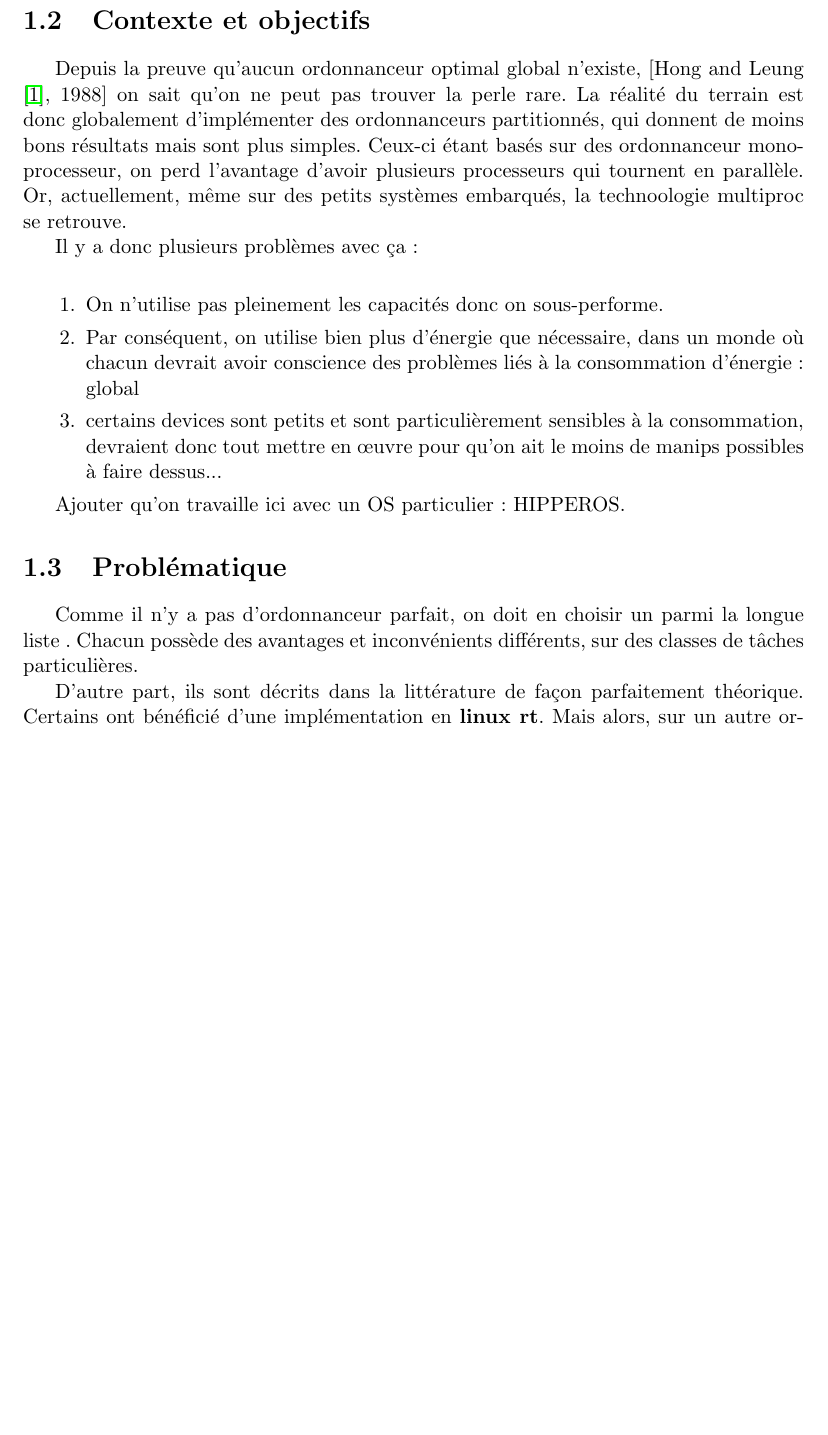
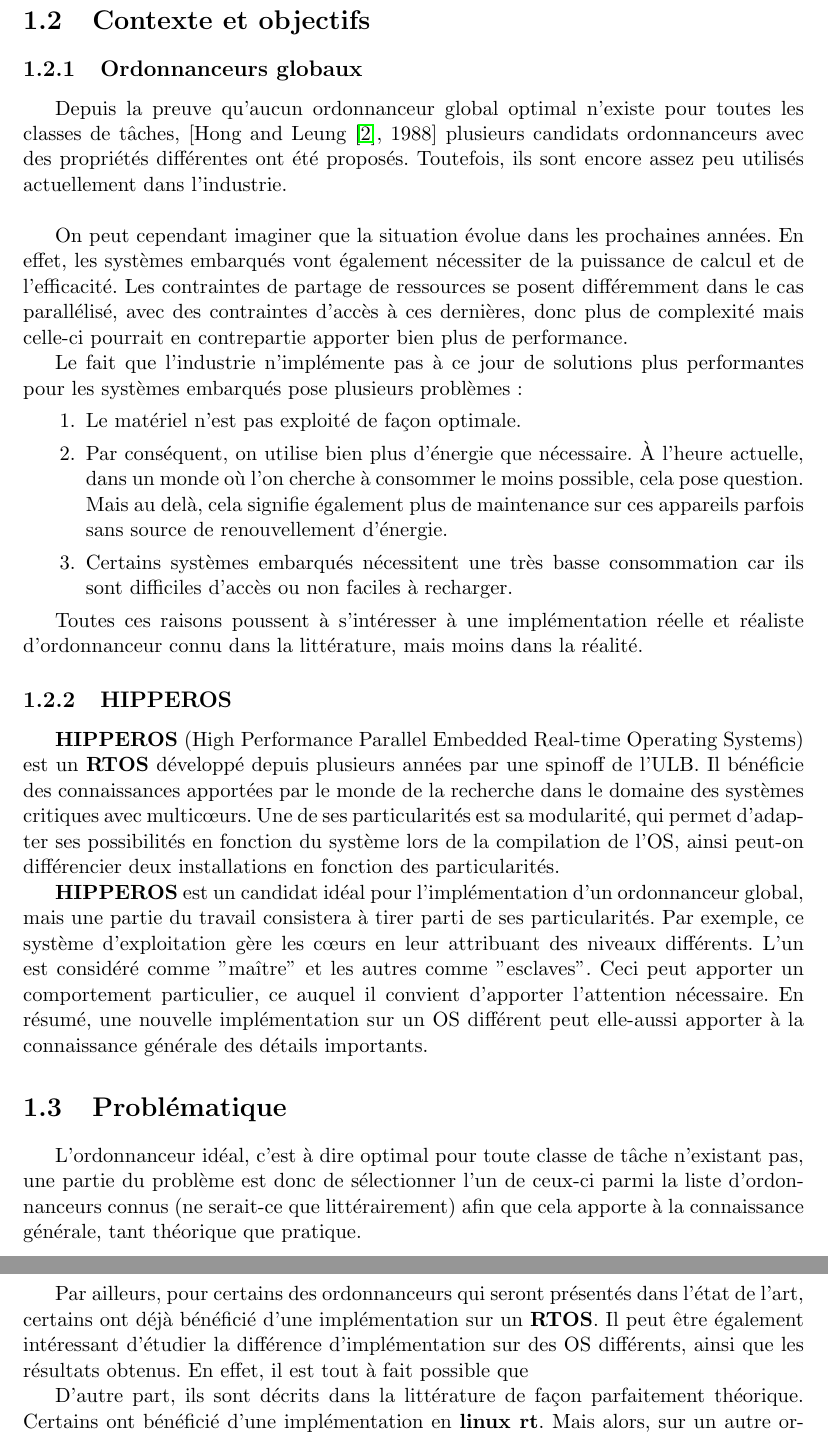
Before and after one commit to subsib/Scheduling, a LaTeX document (memoire/memoire.tex): part of page 6 of 8 before the commit and two parts of pages 6 and 7 of 9 after it, the two joined at a grey line, cut so that both start at the same text, the shorter picture padded with empty space. Compiled offline with pdfLaTeX; the source files are stored in an older character set and shown here as Unicode.

Commit message:
update report

```diff
--- a/memoire/memoire.tex
+++ b/memoire/memoire.tex
@@ -163,36 +163,67 @@ pourrait amener plusieurs résultats intéressants : \\
 \end{itemize}
 
 \section{Contexte et objectifs}
+\subsection{Ordonnanceurs globaux}
+Depuis la preuve qu'aucun ordonnanceur global optimal n'existe pour toutes les classes
+de tâches,
+[Hong and Leung \cite{hongandleung}, 1988] plusieurs candidats
+ordonnanceurs avec des propriétés différentes ont été proposés.
+Toutefois, ils sont encore assez peu utilisés actuellement dans l'industrie.\\
 
-Depuis la preuve qu'aucun ordonnanceur optimal global n'existe,
-[Hong and Leung \cite{hongandleung}, 1988]
-on sait qu'on ne peut pas trouver la perle rare. La réalité du terrain
-est donc globalement d'implémenter des ordonnanceurs partitionnés,
-qui donnent de moins bons résultats mais sont plus simples.
-Ceux-ci étant basés sur des ordonnanceur mono-processeur,
-on perd l'avantage d'avoir plusieurs processeurs qui tournent en parallèle.
-Or, actuellement, même sur des petits systèmes embarqués, la technoologie
-multiproc se retrouve.
+On peut cependant imaginer que la situation évolue dans les prochaines années.
+En effet, les systèmes embarqués vont également nécessiter de la puissance de calcul et
+de l'efficacité. Les contraintes de partage de ressources se posent différemment
+dans le cas parallélisé, avec des contraintes d'accès à ces dernières,
+donc plus de complexité mais celle-ci pourrait en contrepartie apporter
+bien plus de performance.
 
-Il y a donc plusieurs problèmes avec ça :\\
+%TODO pourquoi pas GPU ???
+
+Le fait que l'industrie n'implémente pas à ce jour de solutions plus performantes
+pour les systèmes embarqués pose plusieurs problèmes :
 \begin{enumerate}
-	\item On n'utilise pas pleinement les capacités donc on sous-performe.
-	\item Par conséquent, on utilise bien plus d'énergie que nécessaire, dans un monde où chacun devrait
-	avoir conscience des problèmes liés à la consommation d'énergie : global
-	\item certains devices sont petits et sont particulièrement sensibles à la consommation,
-	devraient donc tout mettre en \oe{}uvre pour qu'on ait le moins de manips possibles
-	à faire dessus...
+	\item Le matériel n'est pas exploité de façon optimale.
+	\item Par conséquent, on utilise bien plus d'énergie que nécessaire.
+	À l'heure actuelle, dans un monde où l'on cherche à consommer le moins possible,
+	cela pose question. Mais au delà, cela signifie également plus de maintenance
+	sur ces appareils parfois sans source de renouvellement d'énergie.
+	\item Certains systèmes embarqués nécessitent une très basse consommation car
+	ils sont difficiles d'accès ou non faciles à recharger.
 \end{enumerate}
 
-Ajouter qu'on travaille ici avec un OS particulier : HIPPEROS.
+Toutes ces raisons poussent à s'intéresser à une implémentation réelle et réaliste
+d'ordonnanceur connu dans la littérature, mais moins dans la réalité.
 
-%Dans le chapitre \ref{chap2}
-%Blabla
+\subsection{HIPPEROS}
+\textbf{HIPPEROS} (High Performance Parallel Embedded Real-time Operating Systems)
+est un \textbf{RTOS} développé depuis plusieurs années par une spinoff de l'ULB.
+Il bénéficie des connaissances apportées par le monde de la recherche dans
+le domaine des systèmes critiques avec multic\oe{}urs. Une de ses particularités
+est sa modularité, qui permet d'adapter ses possibilités en fonction du système
+lors de la compilation de l'OS, ainsi peut-on différencier deux installations
+en fonction des particularités.
+
+\textbf{HIPPEROS} est un candidat idéal pour l'implémentation d'un ordonnanceur
+global, mais une partie du travail consistera à tirer parti de ses particularités.
+Par exemple, ce système d'exploitation gère les c\oe{}urs en leur attribuant des
+niveaux différents. L'un est considéré comme "maître" et les autres comme "esclaves".
+Ceci peut apporter un comportement particulier, ce auquel il convient d'apporter
+l'attention nécessaire. En résumé, une nouvelle implémentation sur un OS différent
+peut elle-aussi apporter à la connaissance générale des détails importants.
+
+
 \section{Problématique}
+L'ordonnanceur idéal, c'est à dire optimal pour toute classe de tâche n'existant pas,
+une partie du problème est donc de sélectionner l'un de ceux-ci parmi la liste
+d'ordonnanceurs connus (ne serait-ce que littérairement) afin que cela apporte
+à la connaissance générale, tant théorique que pratique.
 
-Comme il n'y a pas d'ordonnanceur parfait, on doit en choisir un parmi la longue liste .
-Chacun possède des avantages et inconvénients différents, sur des classes de tâches
-particulières.
+Par ailleurs, pour certains des ordonnanceurs qui seront présentés dans l'état de l'art,
+certains ont déjà bénéficié d'une implémentation sur un \textbf{RTOS}.
+Il peut être également intéressant d'étudier la différence d'implémentation
+sur des OS différents, ainsi que les résultats obtenus.
+En effet, il est tout à fait possible que
+
 
 D'autre part, ils sont décrits dans la littérature de façon parfaitement théorique. Certains ont bénéficié d'une implémentation en \textbf{linux rt}. %TODO add ref
 Mais alors, sur un autre ordonnanceur peut se poser le problème de la reproductibilité.
```
Also changed, not shown: memoire/biblio.bib (+20 -0 lines), refs/ospert15-p25.pdf, memoire/memoire.tex (15 more changed lines).
